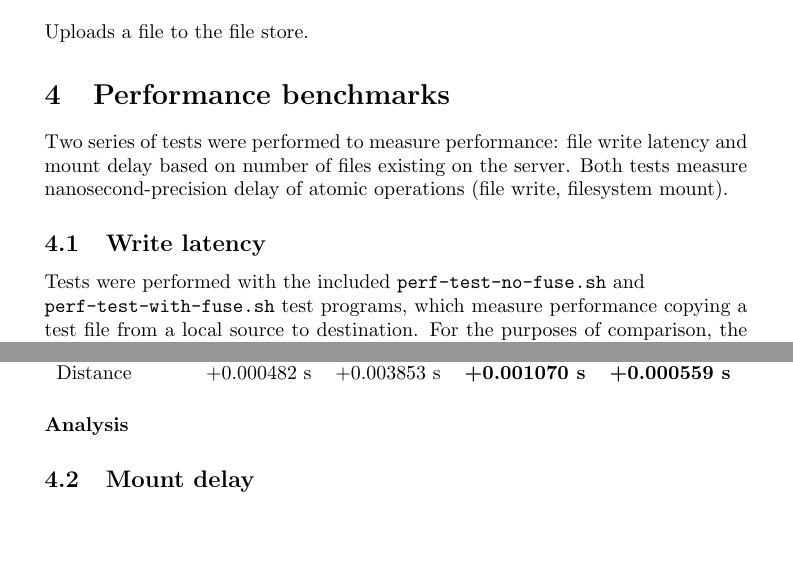
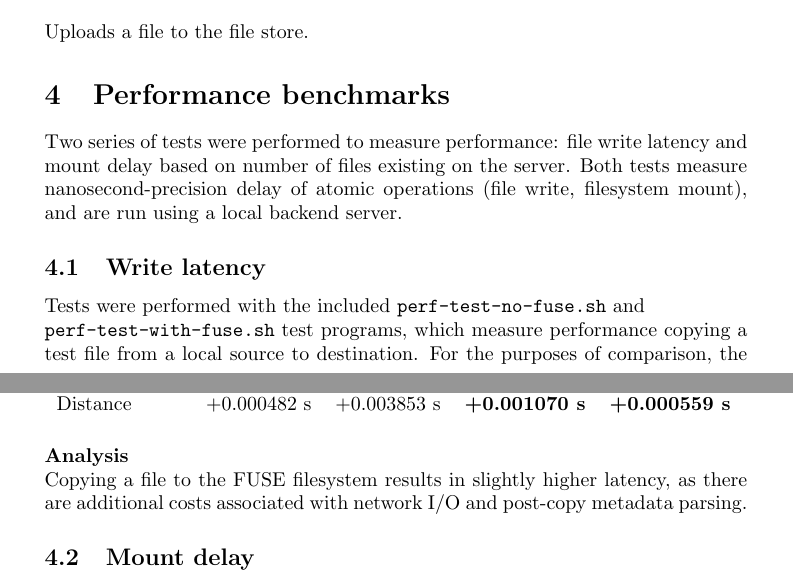
Before and after one commit to OzuYatamutsu/flask-id3-file-store, a LaTeX document (report.tex): two parts of pages 4 and 5 of 5, joined at a grey line, cut so that both start at the same text, the shorter picture padded with empty space. Compiled offline with pdfLaTeX.

Commit message:
Complete write latency analysis

```diff
--- a/report.tex
+++ b/report.tex
@@ -169,7 +169,7 @@ sudo pip3 install stagger
 	\noindent Uploads a file to the file store.
 
 	\section{Performance benchmarks} % TODO measure mount delay + concurrency
-	Two series of tests were performed to measure performance: file write latency and mount delay based on number of files existing on the server. Both tests measure nanosecond-precision delay of atomic operations (file write, filesystem mount).
+	Two series of tests were performed to measure performance: file write latency and mount delay based on number of files existing on the server. Both tests measure nanosecond-precision delay of atomic operations (file write, filesystem mount), and are run using a local backend server.
 
 	\subsection{Write latency}
 	Tests were performed with the included \texttt{perf-test-no-fuse.sh} and \\ \texttt{perf-test-with-fuse.sh} test programs, which measure performance copying a test file from a local source to destination. For the purposes of comparison, the first test copies the file to a local folder, and the second test copies the file to a local FUSE mountpoint (a remote destination). \\
@@ -190,8 +190,8 @@ sudo pip3 install stagger
 
 	\vspace{0.5cm}
 
-	\noindent \textbf{Analysis}
-	% TODO
+	\noindent \textbf{Analysis} \\
+	Copying a file to the FUSE filesystem results in slightly higher latency, as there are additional costs associated with network I/O and post-copy metadata parsing.
 
 	\subsection{Mount delay}
 	Tests were performed with the included \texttt{perf-test-fuse-mount.sh}, which generates audio files with distinct metadata and measures the delay in mounting the filesystem over gradual fill with the test files. \\
```
Also changed, not shown: report.pdf, report.tex (9 more changed lines).
